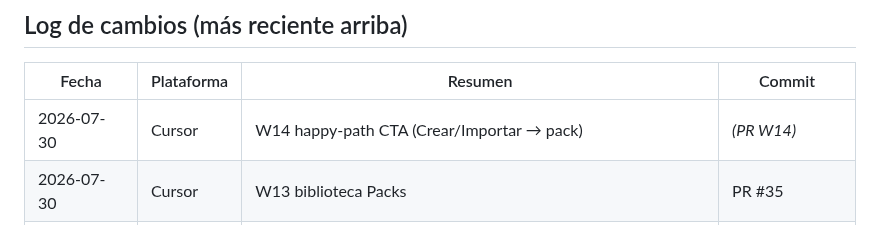
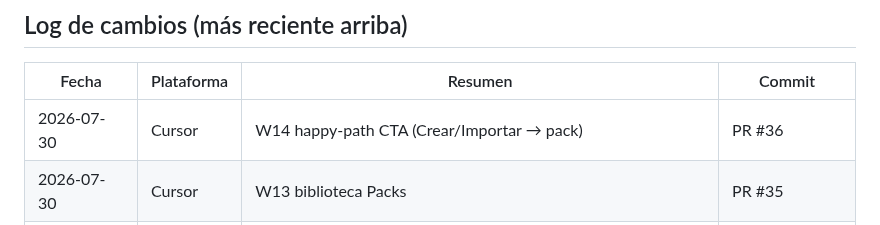
Before and after one commit to oscarkleinkopf/influ-json, a Markdown page: HANDOFF.md, the part around the change. Drawn GitHub-style.

Commit message:
docs: HANDOFF log apunta a PR #36
Co-authored-by: Oscar Kleinkopf <oscarkleinkopf@users.noreply.github.com>

```diff
--- a/HANDOFF.md
+++ b/HANDOFF.md
@@ -150,7 +150,7 @@ Extracciones W5 de `server.js` ✅. Producto W6–W10 ✅ en `main`. **Siguiente
 
 | Fecha | Plataforma | Resumen | Commit |
 |-------|------------|---------|--------|
-| 2026-07-30 | Cursor | W14 happy-path CTA (Crear/Importar → pack) | *(PR W14)* |
+| 2026-07-30 | Cursor | W14 happy-path CTA (Crear/Importar → pack) | PR #36 |
 | 2026-07-30 | Cursor | W13 biblioteca Packs | PR #35 |
 | 2026-07-30 | Cursor | W12 historial character_lock | PR #34 |
 | 2026-07-29 | Cursor | W11 sesión chatbot 3 prompts + checklist | *(PR W11)* |
```
